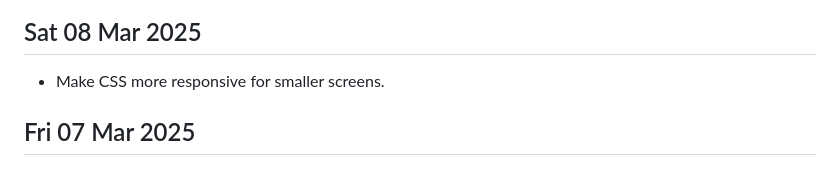
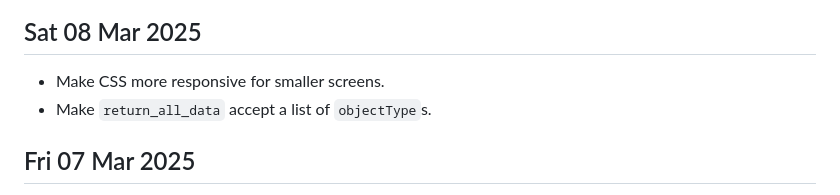
Before and after one commit to 0hAodha/fyp, a Markdown page: diary.md, the part around the change. GitHub-like rendering.

Commit message:
[diary]: Update 08 Mar

```diff
--- a/diary.md
+++ b/diary.md
@@ -1,5 +1,6 @@
 ## Sat 08 Mar 2025
 - Make CSS more responsive for smaller screens.
+- Make `return_all_data` accept a list of `objectType`s.
 
 ## Fri 07 Mar 2025
 - Add red & green Luas icons for Red & Green lines.
```
